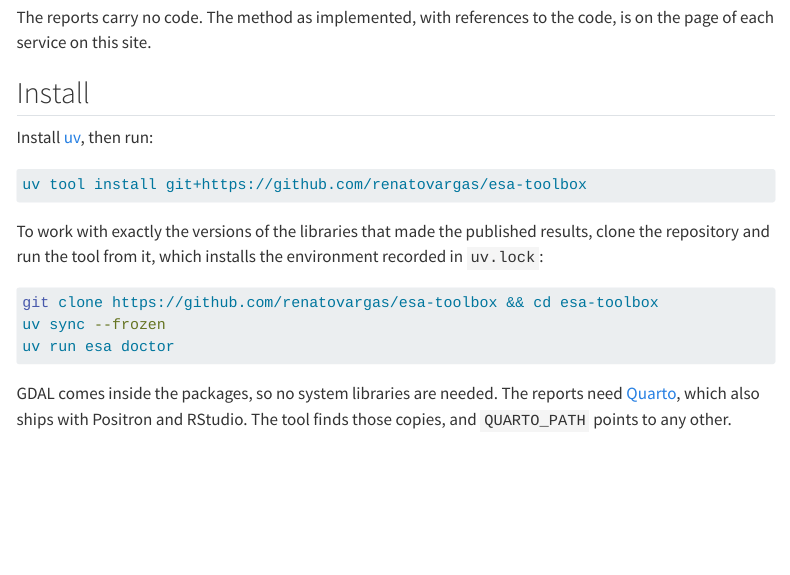
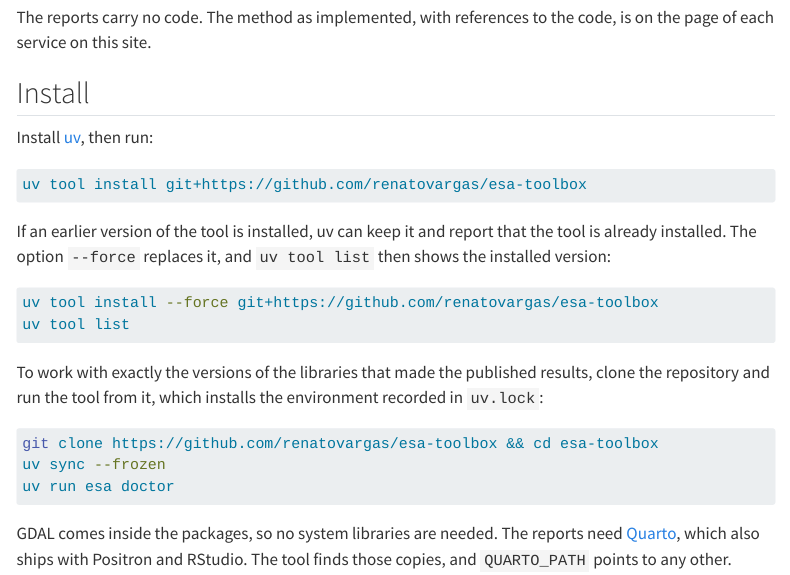
Before and after one commit to renatovargas/esa-toolbox, a Quarto document (index.qmd): the page in a window 1100 px wide, from 850 px down. Rendered offline with R 4.5, knitr and Pandoc in place of Quarto, with nearby package versions; menus at the side of the page are left out.

Commit message:
Install: replace an earlier version with --force

````diff
--- a/index.qmd
+++ b/index.qmd
@@ -32,6 +32,14 @@ Install [uv](https://docs.astral.sh/uv/getting-started/installation/), then run:
 uv tool install git+https://github.com/renatovargas/esa-toolbox
 ```
 
+If an earlier version of the tool is installed, uv can keep it and report that the tool is already installed. The option
+`--force` replaces it, and `uv tool list` then shows the installed version:
+
+```bash
+uv tool install --force git+https://github.com/renatovargas/esa-toolbox
+uv tool list
+```
+
 To work with exactly the versions of the libraries that made the published results, clone the repository and run the tool from
 it, which installs the environment recorded in `uv.lock`:
 
````
Also changed, not shown: docs/search.json, 1 other file.
